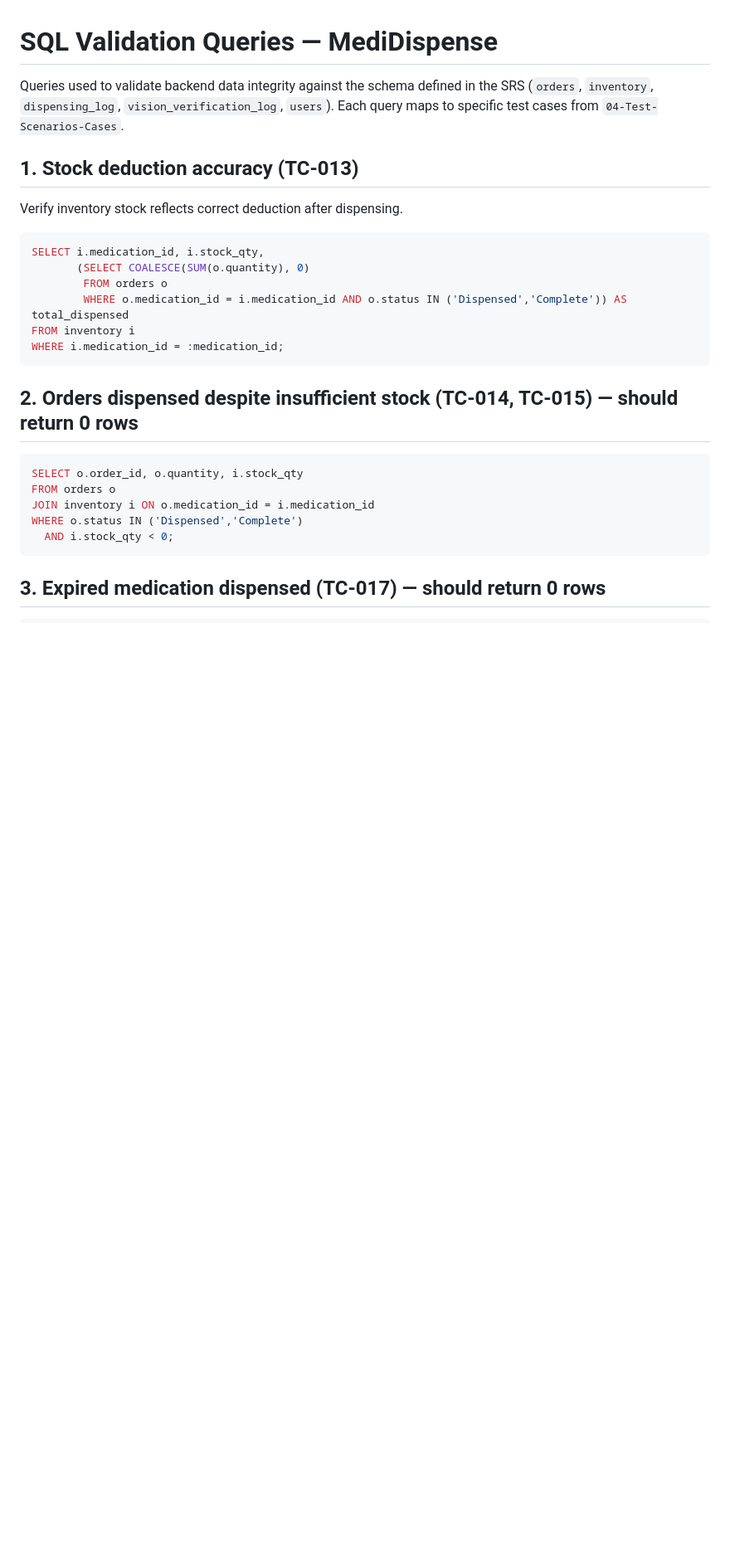
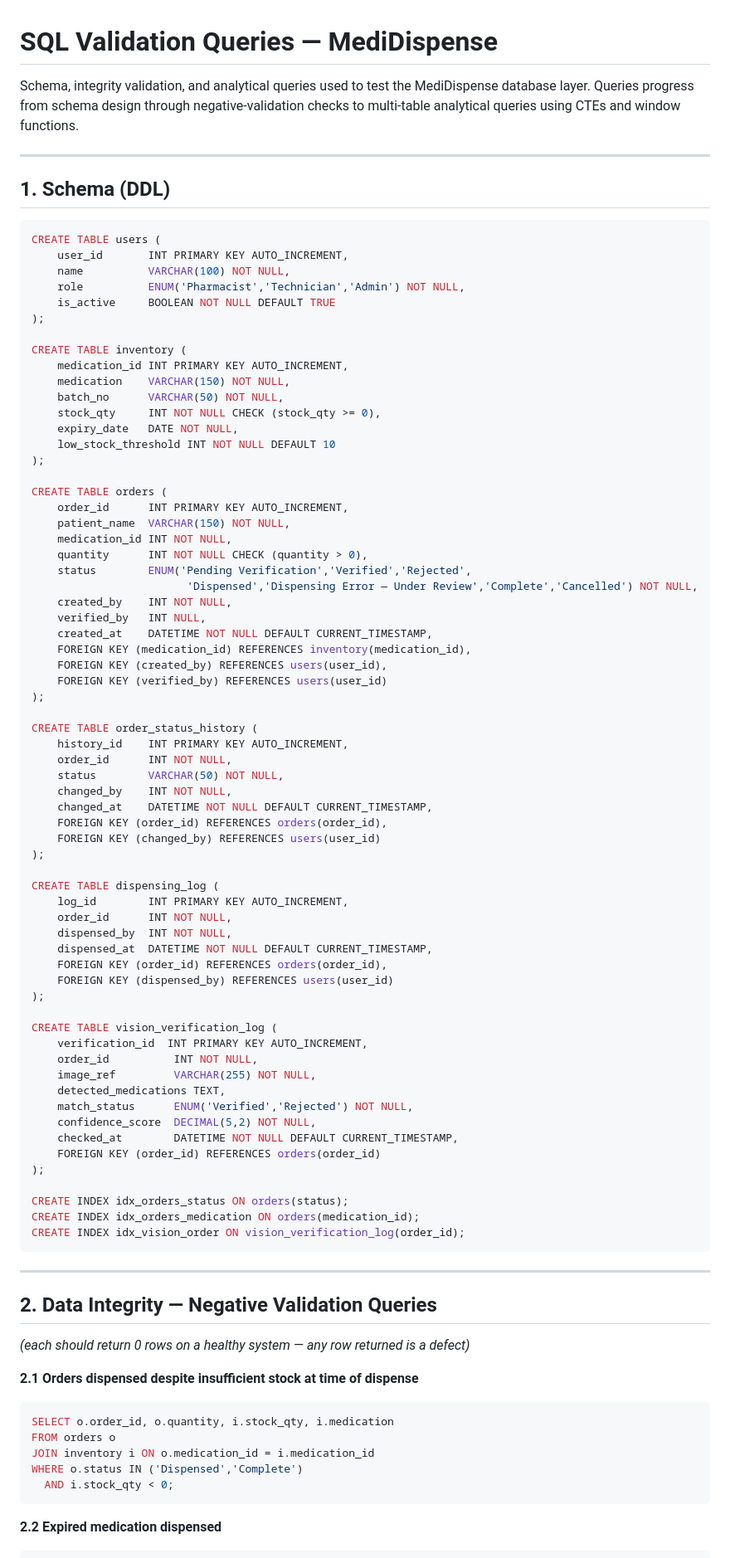
Before and after one commit to rishikalanjewar/QA-Portfolio, a Markdown page: 07-Database-Testing/SQL-Validation-Queries.md, the part around one of its changes. Shown at 83% size. Rendered like a GitHub page; blank space fills up the shorter version.

Commit message:
Upgrade SQL validation with schema, CTEs, and window functions

````diff
--- a/07-Database-Testing/SQL-Validation-Queries.md
+++ b/07-Database-Testing/SQL-Validation-Queries.md
@@ -1,26 +1,91 @@
 # SQL Validation Queries — MediDispense
 
-Queries used to validate backend data integrity against the schema defined in the SRS (`orders`, `inventory`, `dispensing_log`, `vision_verification_log`, `users`). Each query maps to specific test cases from `04-Test-Scenarios-Cases`.
+Schema, integrity validation, and analytical queries used to test the MediDispense database layer. Queries progress from schema design through negative-validation checks to multi-table analytical queries using CTEs and window functions.
 
-## 1. Stock deduction accuracy (TC-013)
-Verify inventory stock reflects correct deduction after dispensing.
+---
+
+## 1. Schema (DDL)
+
 ```sql
-SELECT i.medication_id, i.stock_qty,
-       (SELECT COALESCE(SUM(o.quantity), 0)
-        FROM orders o
-        WHERE o.medication_id = i.medication_id AND o.status IN ('Dispensed','Complete')) AS total_dispensed
-FROM inventory i
-WHERE i.medication_id = :medication_id;
+CREATE TABLE users (
+    user_id       INT PRIMARY KEY AUTO_INCREMENT,
+    name          VARCHAR(100) NOT NULL,
+    role          ENUM('Pharmacist','Technician','Admin') NOT NULL,
+    is_active     BOOLEAN NOT NULL DEFAULT TRUE
+);
+
+CREATE TABLE inventory (
+    medication_id INT PRIMARY KEY AUTO_INCREMENT,
+    medication    VARCHAR(150) NOT NULL,
+    batch_no      VARCHAR(50) NOT NULL,
+    stock_qty     INT NOT NULL CHECK (stock_qty >= 0),
+    expiry_date   DATE NOT NULL,
+    low_stock_threshold INT NOT NULL DEFAULT 10
+);
+
+CREATE TABLE orders (
+    order_id      INT PRIMARY KEY AUTO_INCREMENT,
+    patient_name  VARCHAR(150) NOT NULL,
+    medication_id INT NOT NULL,
+    quantity      INT NOT NULL CHECK (quantity > 0),
+    status        ENUM('Pending Verification','Verified','Rejected',
+                        'Dispensed','Dispensing Error — Under Review','Complete','Cancelled') NOT NULL,
+    created_by    INT NOT NULL,
+    verified_by   INT NULL,
+    created_at    DATETIME NOT NULL DEFAULT CURRENT_TIMESTAMP,
+    FOREIGN KEY (medication_id) REFERENCES inventory(medication_id),
+    FOREIGN KEY (created_by) REFERENCES users(user_id),
+    FOREIGN KEY (verified_by) REFERENCES users(user_id)
+);
+
+CREATE TABLE order_status_history (
+    history_id    INT PRIMARY KEY AUTO_INCREMENT,
+    order_id      INT NOT NULL,
+    status        VARCHAR(50) NOT NULL,
+    changed_by    INT NOT NULL,
+    changed_at    DATETIME NOT NULL DEFAULT CURRENT_TIMESTAMP,
+    FOREIGN KEY (order_id) REFERENCES orders(order_id),
+    FOREIGN KEY (changed_by) REFERENCES users(user_id)
+);
+
+CREATE TABLE dispensing_log (
+    log_id        INT PRIMARY KEY AUTO_INCREMENT,
+    order_id      INT NOT NULL,
+    dispensed_by  INT NOT NULL,
+    dispensed_at  DATETIME NOT NULL DEFAULT CURRENT_TIMESTAMP,
+    FOREIGN KEY (order_id) REFERENCES orders(order_id),
+    FOREIGN KEY (dispensed_by) REFERENCES users(user_id)
+);
+
+CREATE TABLE vision_verification_log (
+    verification_id  INT PRIMARY KEY AUTO_INCREMENT,
+    order_id          INT NOT NULL,
+    image_ref         VARCHAR(255) NOT NULL,
+    detected_medications TEXT,
+    match_status      ENUM('Verified','Rejected') NOT NULL,
+    confidence_score  DECIMAL(5,2) NOT NULL,
+    checked_at        DATETIME NOT NULL DEFAULT CURRENT_TIMESTAMP,
+    FOREIGN KEY (order_id) REFERENCES orders(order_id)
+);
+
+CREATE INDEX idx_orders_status ON orders(status);
+CREATE INDEX idx_orders_medication ON orders(medication_id);
+CREATE INDEX idx_vision_order ON vision_verification_log(order_id);
 ```
 
-## 2. Orders dispensed despite insufficient stock (TC-014, TC-015) — should return 0 rows
+---
+
+## 2. Data Integrity — Negative Validation Queries
+*(each should return 0 rows on a healthy system — any row returned is a defect)*
+
+**2.1 Orders dispensed despite insufficient stock at time of dispense**
 ```sql
-SELECT o.order_id, o.quantity, i.stock_qty
+SELECT o.order_id, o.quantity, i.stock_qty, i.medication
 FROM orders o
 JOIN inventory i ON o.medication_id = i.medication_id
 WHERE o.status IN ('Dispensed','Complete')
   AND i.stock_qty < 0;
 ```
 
-## 3. Expired medication dispensed (TC-017) — should return 0 rows
+**2.2 Expired medication dispensed**
 ```sql
````
Also changed, not shown: other parts of 07-Database-Testing/SQL-Validation-Queries.md (+95 -63 lines).
